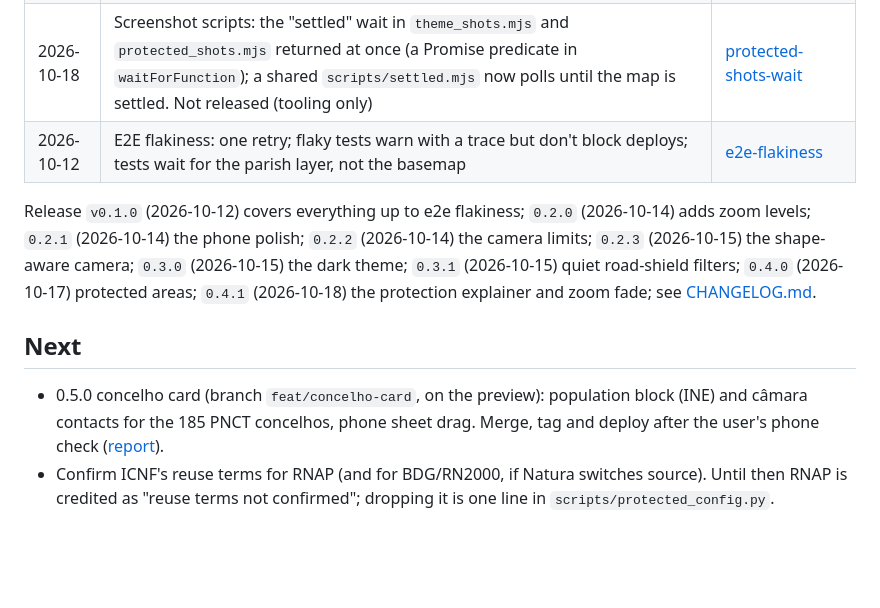
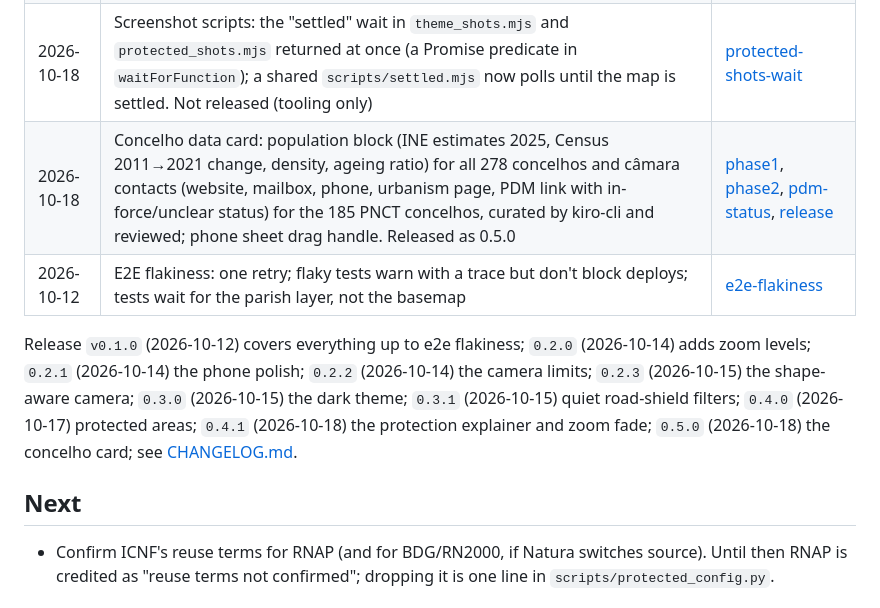
Before and after one commit to singledev-eu/pnct-map, a Markdown page: docs/ROADMAP.md, the part around the change. Rendered like a GitHub page; blank space fills up the shorter version.

Commit message:
Release 0.5.0: changelog date, roadmap
Co-Authored-By: Claude Opus 5.5 <noreply@anthropic.com>

```diff
--- a/docs/ROADMAP.md
+++ b/docs/ROADMAP.md
@@ -23,13 +23,13 @@ Live at https://pnct.singledev.eu · repo https://github.com/singledev-eu/pnct-m
 | 2026-10-17 | Protected-areas overlay v1: RNAP (ICNF) and Natura 2000 (EEA end 2024) toggles, the share under protection in every parish/concelho panel, pluggable offline sources. Released as 0.4.0 | [protected-areas](reports/protected-areas.md), [delta](reports/protected-areas-delta.md), [release](reports/release-0.4.0.md) |
 | 2026-10-18 | Protection polish: a "?" explainer by the legend's Nature protection heading (what "protected" means for buying land; popover on desktop, bottom sheet on phones), the RNAP and Natura 2000 layers faded out at country zoom (full at the parish level) with a "Zoom in" hint, and a README screenshot of the overlays (`npm run shots:readme`). Released as 0.4.1 | [0.4.1-report](reports/0.4.1-report.md), [release](reports/0.4.1-release.md) |
 | 2026-10-18 | Screenshot scripts: the "settled" wait in `theme_shots.mjs` and `protected_shots.mjs` returned at once (a Promise predicate in `waitForFunction`); a shared `scripts/settled.mjs` now polls until the map is settled. Not released (tooling only) | [protected-shots-wait](reports/protected-shots-wait.md) |
+| 2026-10-18 | Concelho data card: population block (INE estimates 2025, Census 2011→2021 change, density, ageing ratio) for all 278 concelhos and câmara contacts (website, mailbox, phone, urbanism page, PDM link with in-force/unclear status) for the 185 PNCT concelhos, curated by kiro-cli and reviewed; phone sheet drag handle. Released as 0.5.0 | [phase1](reports/concelho-card-phase1.md), [phase2](reports/concelho-card-phase2.md), [pdm-status](reports/concelho-card-pdm-status.md), [release](reports/0.5.0-release.md) |
 | 2026-10-12 | E2E flakiness: one retry; flaky tests warn with a trace but don't block deploys; tests wait for the parish layer, not the basemap | [e2e-flakiness](reports/e2e-flakiness.md) |
 
-Release `v0.1.0` (2026-10-12) covers everything up to e2e flakiness; `0.2.0` (2026-10-14) adds zoom levels; `0.2.1` (2026-10-14) the phone polish; `0.2.2` (2026-10-14) the camera limits; `0.2.3` (2026-10-15) the shape-aware camera; `0.3.0` (2026-10-15) the dark theme; `0.3.1` (2026-10-15) quiet road-shield filters; `0.4.0` (2026-10-17) protected areas; `0.4.1` (2026-10-18) the protection explainer and zoom fade; see [CHANGELOG.md](../CHANGELOG.md).
+Release `v0.1.0` (2026-10-12) covers everything up to e2e flakiness; `0.2.0` (2026-10-14) adds zoom levels; `0.2.1` (2026-10-14) the phone polish; `0.2.2` (2026-10-14) the camera limits; `0.2.3` (2026-10-15) the shape-aware camera; `0.3.0` (2026-10-15) the dark theme; `0.3.1` (2026-10-15) quiet road-shield filters; `0.4.0` (2026-10-17) protected areas; `0.4.1` (2026-10-18) the protection explainer and zoom fade; `0.5.0` (2026-10-18) the concelho card; see [CHANGELOG.md](../CHANGELOG.md).
 
 ## Next
 
-- 0.5.0 concelho card (branch `feat/concelho-card`, on the preview): population block (INE) and câmara contacts for the 185 PNCT concelhos, phone sheet drag. Merge, tag and deploy after the user's phone check ([report](reports/concelho-card-phase2.md)).
 - Confirm ICNF's reuse terms for RNAP (and for BDG/RN2000, if Natura switches source). Until then RNAP is credited as "reuse terms not confirmed"; dropping it is one line in `scripts/protected_config.py`.
 
 ## Backlog
```
Also changed, not shown: CHANGELOG.md (+1 -1 lines).
